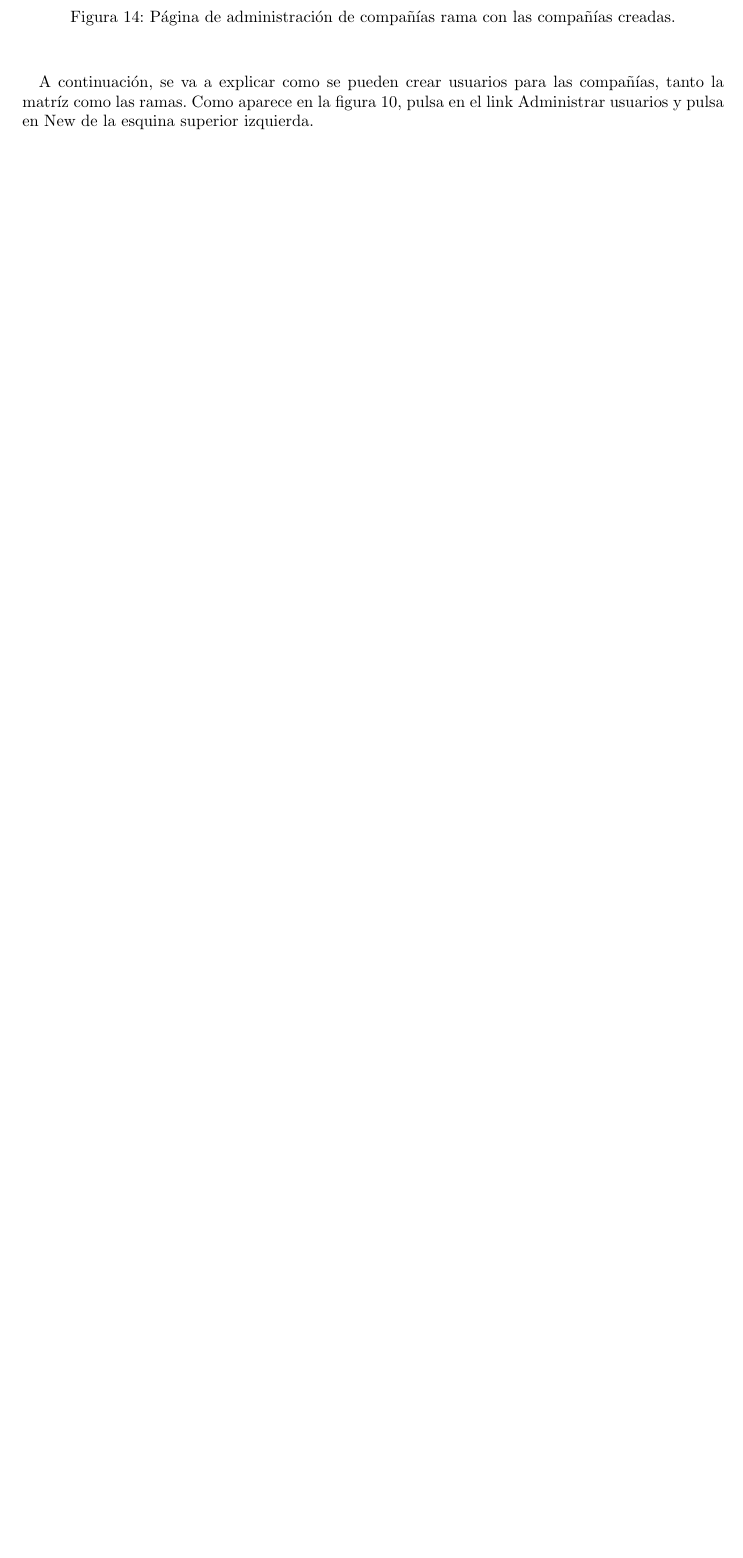
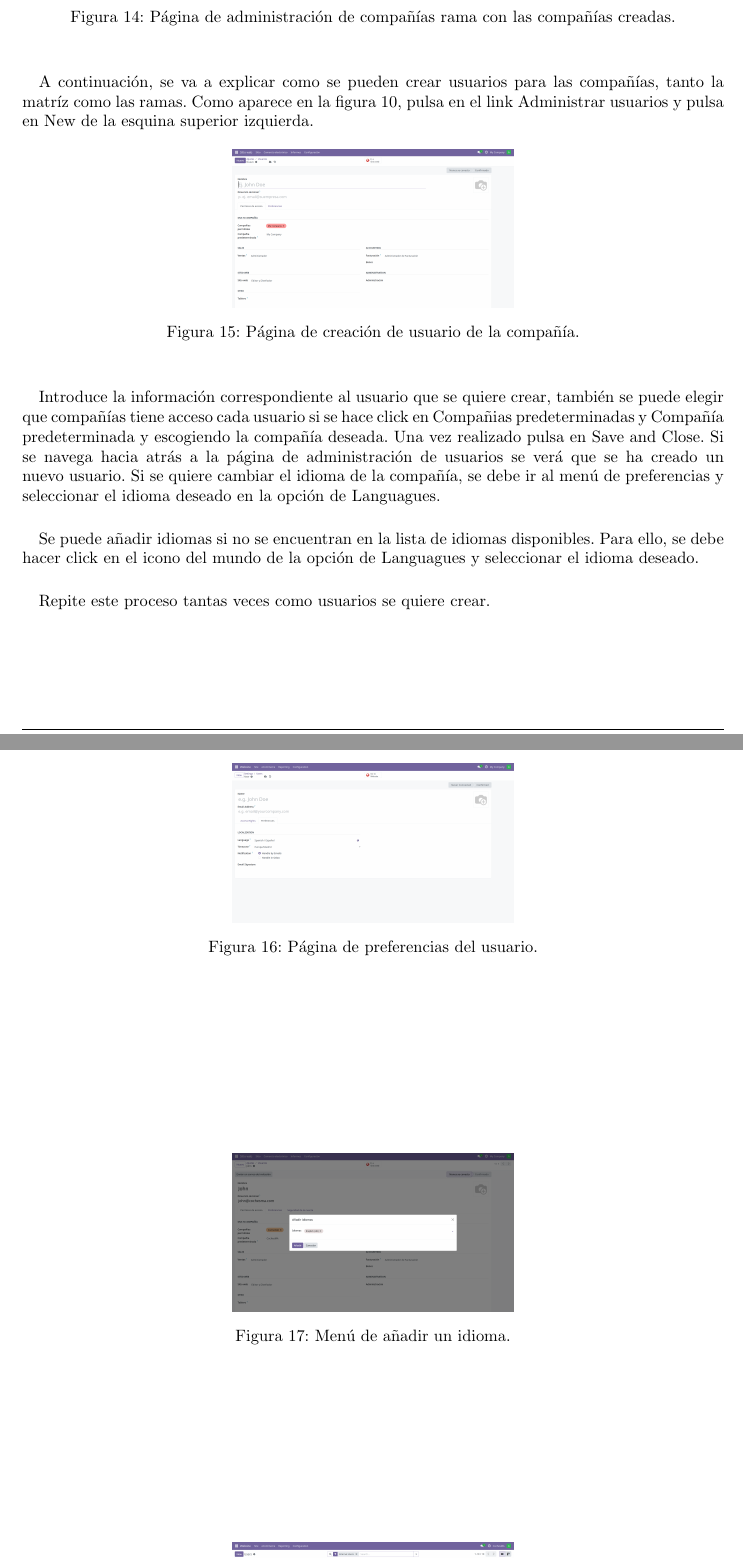
Before and after one commit to Practicass/sisInfo2_proyect, a LaTeX document (main.tex): part of page 9 of 9 before the commit and two parts of pages 9 and 10 of 10 after it, the two joined at a grey line, cut so that both start at the same text, the shorter picture padded with empty space. Compiled offline with pdfLaTeX.

Commit message:
Add user creation and language selection functionality

```diff
--- a/main.tex
+++ b/main.tex
@@ -305,3 +305,25 @@ A continuación, se va a explicar como se pueden crear usuarios para las compañ
 \begin{figure}[h]
     \centering
     \includegraphics[width=6cm]{adminUsuarios.png}
+    \caption{Página de creación de usuario de la compañía.}
+    \label{fig:faqs}
+\end{figure}
+\paragraph{}
+Introduce la información correspondiente al usuario que se quiere crear, también se puede elegir que compañías tiene acceso cada usuario si se hace click en Compañias predeterminadas y Compañía predeterminada y escogiendo la compañía deseada. Una vez realizado pulsa en Save and Close. Si se navega hacia atrás a la página de administración de usuarios se verá que se ha creado un nuevo usuario.
+Si se quiere cambiar el idioma de la compañía, se debe ir al menú de preferencias y seleccionar el idioma deseado en la opción de Languagues.
+\begin{figure}[h]
+    \centering
+    \includegraphics[width=6cm]{languageUsuario.png}
+    \caption{Página de preferencias del usuario.}
+    \label{fig:faqs}
+\end{figure}
+\paragraph{}
+Se puede añadir idiomas si no se encuentran en la lista de idiomas disponibles. Para ello, se debe hacer click en el icono del mundo de la opción de Languagues y seleccionar el idioma deseado.
+\begin{figure}[h]
+    \centering
+    \includegraphics[width=6cm]{añadirIdioma.png}
+    \caption{Menú de añadir un idioma.}
+    \label{fig:faqs}
+\end{figure}
+\paragraph{}
+Repite este proceso tantas veces como usuarios se quiere crear.
@@ -308,9 +333,5 @@ A continuación, se va a explicar como se pueden crear usuarios para las compañ
     \caption{Página de usuarios de la compañía.}
     \label{fig:faqs}
 \end{figure}
-\paragraph{}
-
-
-
 
 \end{document}
```
Also changed, not shown: añadirIdioma.png (added), languageUsuario.png (added), usuarios.png (added), main.tex (3 more changed lines).
